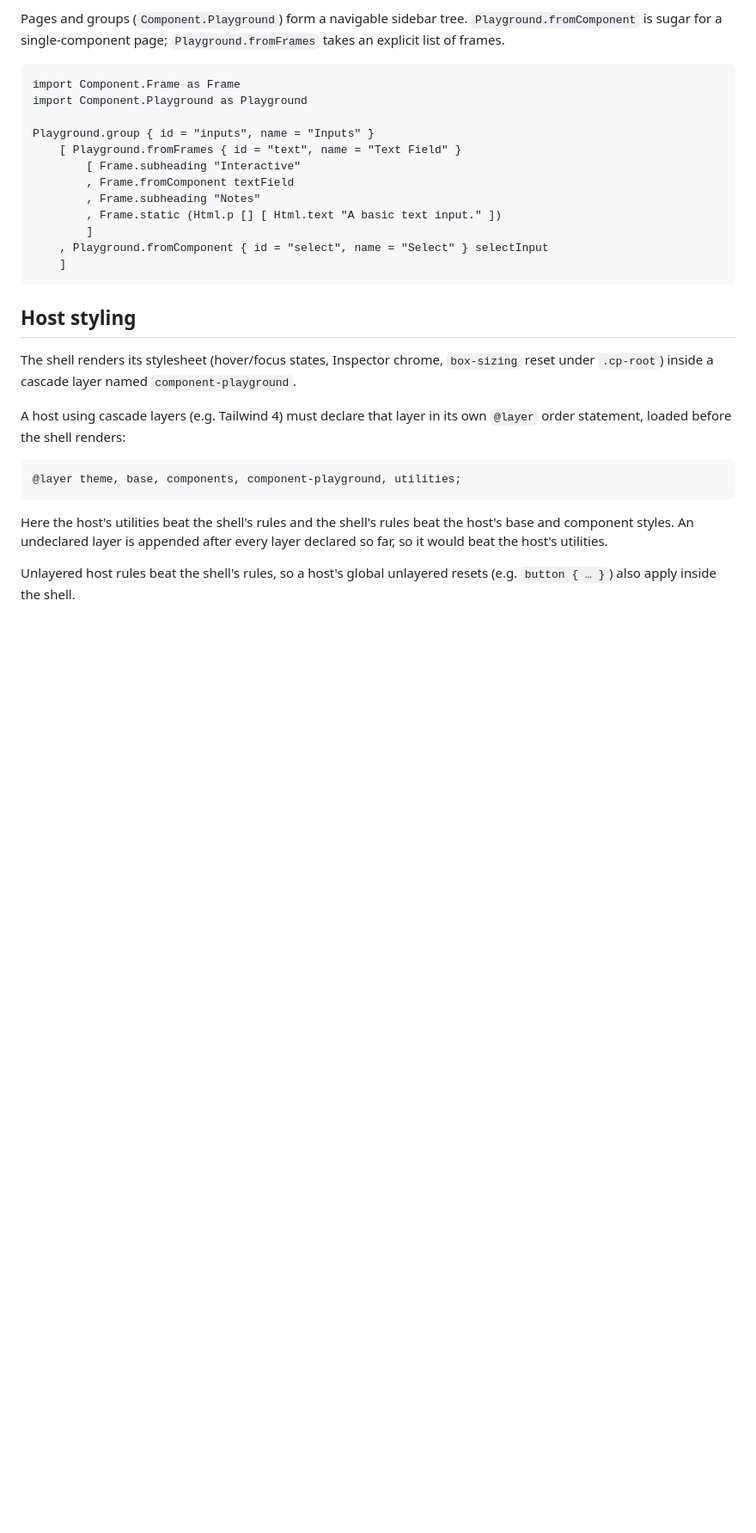
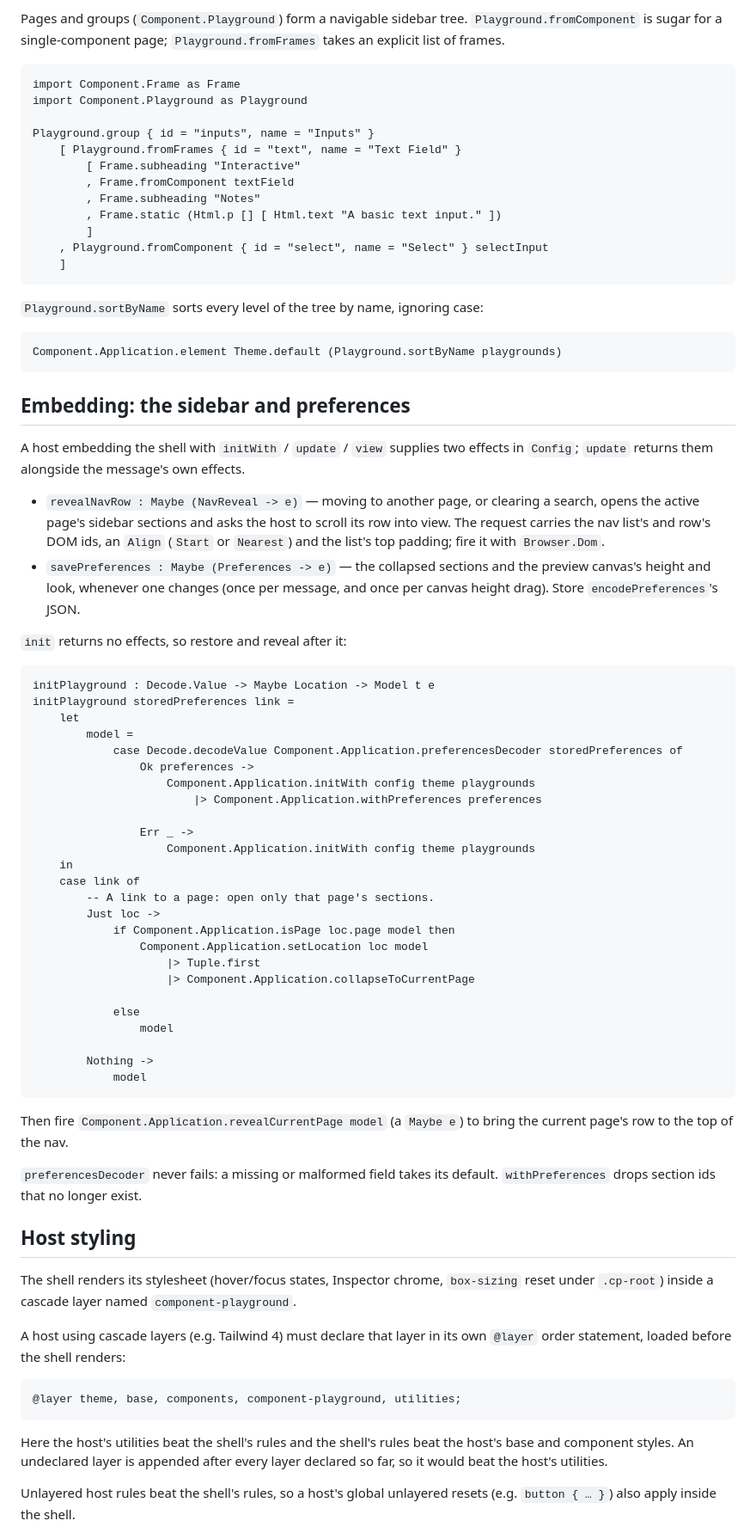
Before and after one commit to indicatrix/component-playground, a Markdown page: README.md, the part around the change. Shown at 86% size. Drawn GitHub-style; blank space fills up the shorter version.

Commit message:
Docs: sortByName, the sidebar's reveal requests and Preferences
Co-Authored-By: Claude Opus 5.5 <noreply@anthropic.com>
Claude-Session: https://claude.ai/code/session_017nRtHbkGGudY64DHQWbPXf

````diff
--- a/README.md
+++ b/README.md
@@ -195,6 +195,62 @@ Playground.group { id = "inputs", name = "Inputs" }
     ]
 ```
 
+`Playground.sortByName` sorts every level of the tree by name, ignoring case:
+
+```elm
+Component.Application.element Theme.default (Playground.sortByName playgrounds)
+```
+
+## Embedding: the sidebar and preferences
+
+A host embedding the shell with `initWith` / `update` / `view` supplies two
+effects in `Config`; `update` returns them alongside the message's own effects.
+
+- `revealNavRow : Maybe (NavReveal -> e)` — moving to another page, or clearing
+  a search, opens the active page's sidebar sections and asks the host to
+  scroll its row into view. The request carries the nav list's and row's DOM
+  ids, an `Align` (`Start` or `Nearest`) and the list's top padding; fire it
+  with `Browser.Dom`.
+- `savePreferences : Maybe (Preferences -> e)` — the collapsed sections and the
+  preview canvas's height and look, whenever one changes (once per message, and
+  once per canvas height drag). Store `encodePreferences`'s JSON.
+
+`init` returns no effects, so restore and reveal after it:
+
+```elm
+initPlayground : Decode.Value -> Maybe Location -> Model t e
+initPlayground storedPreferences link =
+    let
+        model =
+            case Decode.decodeValue Component.Application.preferencesDecoder storedPreferences of
+                Ok preferences ->
+                    Component.Application.initWith config theme playgrounds
+                        |> Component.Application.withPreferences preferences
+
+                Err _ ->
+                    Component.Application.initWith config theme playgrounds
+    in
+    case link of
+        -- A link to a page: open only that page's sections.
+        Just loc ->
+            if Component.Application.isPage loc.page model then
+                Component.Application.setLocation loc model
+                    |> Tuple.first
+                    |> Component.Application.collapseToCurrentPage
+
+            else
+                model
+
+        Nothing ->
+            model
+```
+
+Then fire `Component.Application.revealCurrentPage model` (a `Maybe e`) to
+bring the current page's row to the top of the nav.
+
+`preferencesDecoder` never fails: a missing or malformed field takes its
+default. `withPreferences` drops section ids that no longer exist.
+
 ## Host styling
 
 The shell renders its stylesheet (hover/focus states, Inspector chrome,
````
Also changed, not shown: CLAUDE.md (+4 -1 lines).
